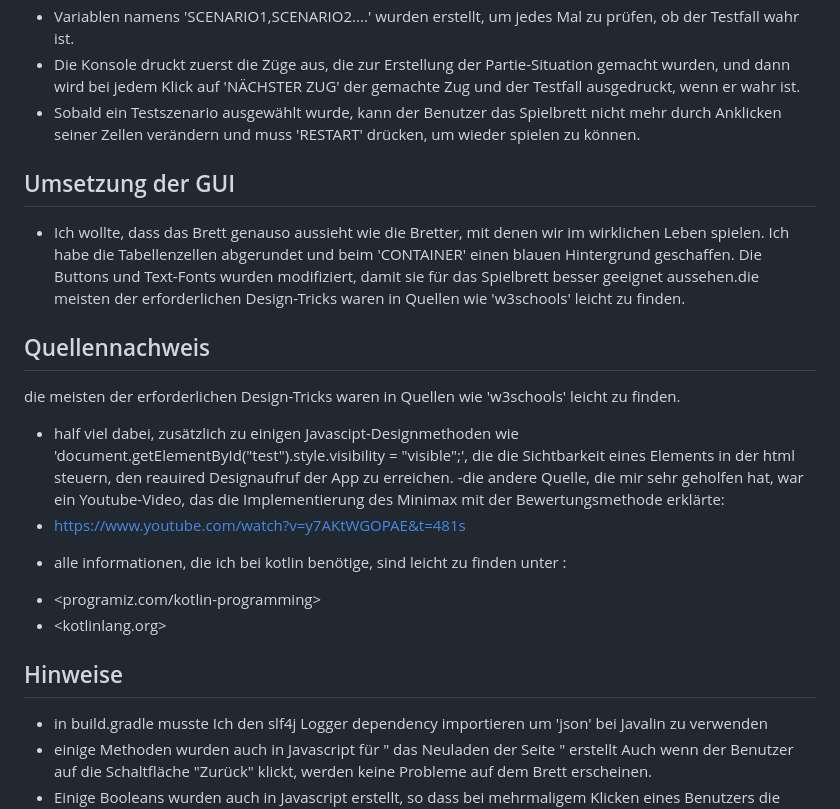
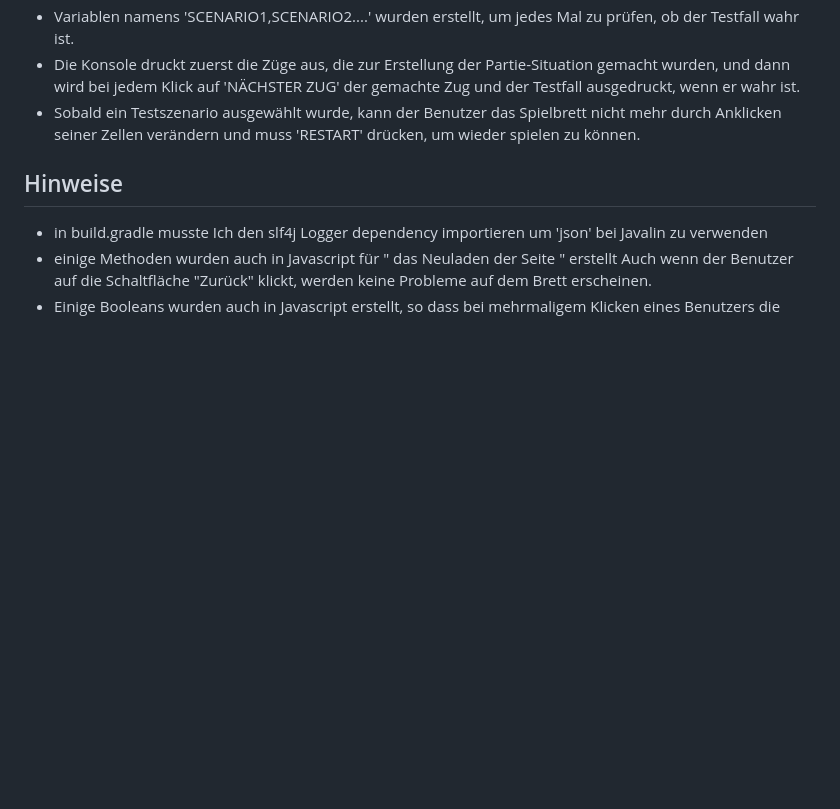
Before and after one commit to ymll58/connect4, a Markdown page: README.md, the part around the change. Rendered like a GitHub page; blank space fills up the shorter version.

```diff
--- a/README.md
+++ b/README.md
@@ -95,18 +95,7 @@ Die Tests werden wie folgt ausgeführt:
 - Die Konsole druckt zuerst die Züge aus, die zur Erstellung der Partie-Situation gemacht wurden, und dann wird bei jedem Klick auf 'NÄCHSTER ZUG' der gemachte Zug und der Testfall ausgedruckt, wenn er wahr ist.
 - Sobald ein Testszenario ausgewählt wurde, kann der Benutzer das Spielbrett nicht mehr durch Anklicken seiner Zellen verändern und muss 'RESTART' drücken, um wieder spielen zu können.
 
-## Umsetzung der GUI
-- Ich wollte, dass das Brett genauso aussieht wie die Bretter, mit denen wir im wirklichen Leben spielen.
-Ich habe die Tabellenzellen abgerundet und beim 'CONTAINER' einen blauen Hintergrund geschaffen.
-Die Buttons und Text-Fonts wurden modifiziert, damit sie für das Spielbrett besser geeignet aussehen.die meisten der erforderlichen Design-Tricks waren in Quellen wie 'w3schools' leicht zu finden.
-## Quellennachweis
-die meisten der erforderlichen Design-Tricks waren in Quellen wie 'w3schools' leicht zu finden.
-* <w3schools> half viel dabei, zusätzlich zu einigen Javascipt-Designmethoden wie 'document.getElementById("test").style.visibility = "visible";', die die Sichtbarkeit eines Elements in der html steuern, den reauired Designaufruf der App zu erreichen.
--die andere Quelle, die mir sehr geholfen hat, war ein Youtube-Video, das die Implementierung des Minimax mit der Bewertungsmethode erklärte:
-* <https://www.youtube.com/watch?v=y7AKtWGOPAE&t=481s>
-- alle informationen, die ich bei kotlin benötige, sind leicht zu finden unter :
-* <programiz.com/kotlin-programming>
-* <kotlinlang.org>
+
 
 ## Hinweise
 - in build.gradle musste Ich den slf4j Logger dependency importieren um 'json' bei Javalin zu verwenden
```
